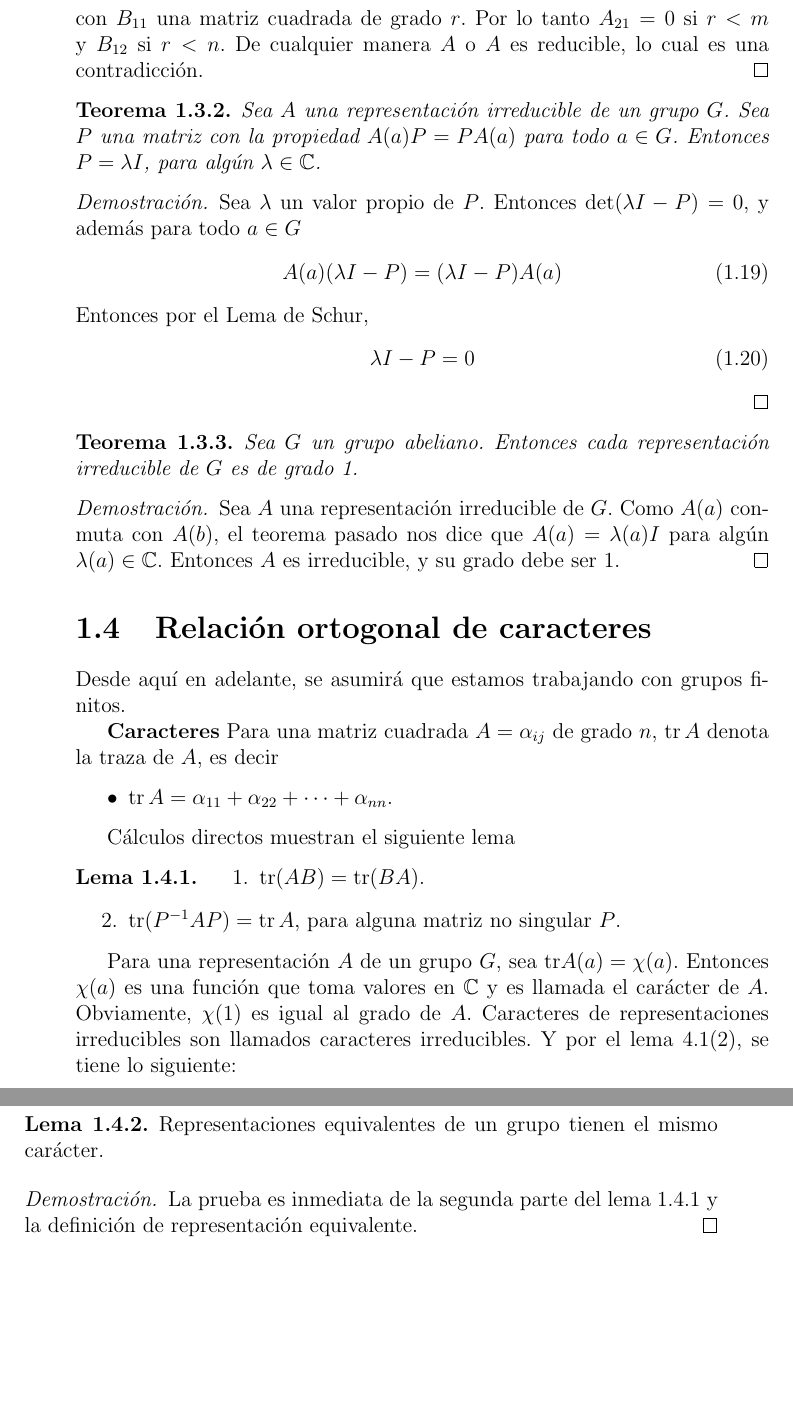
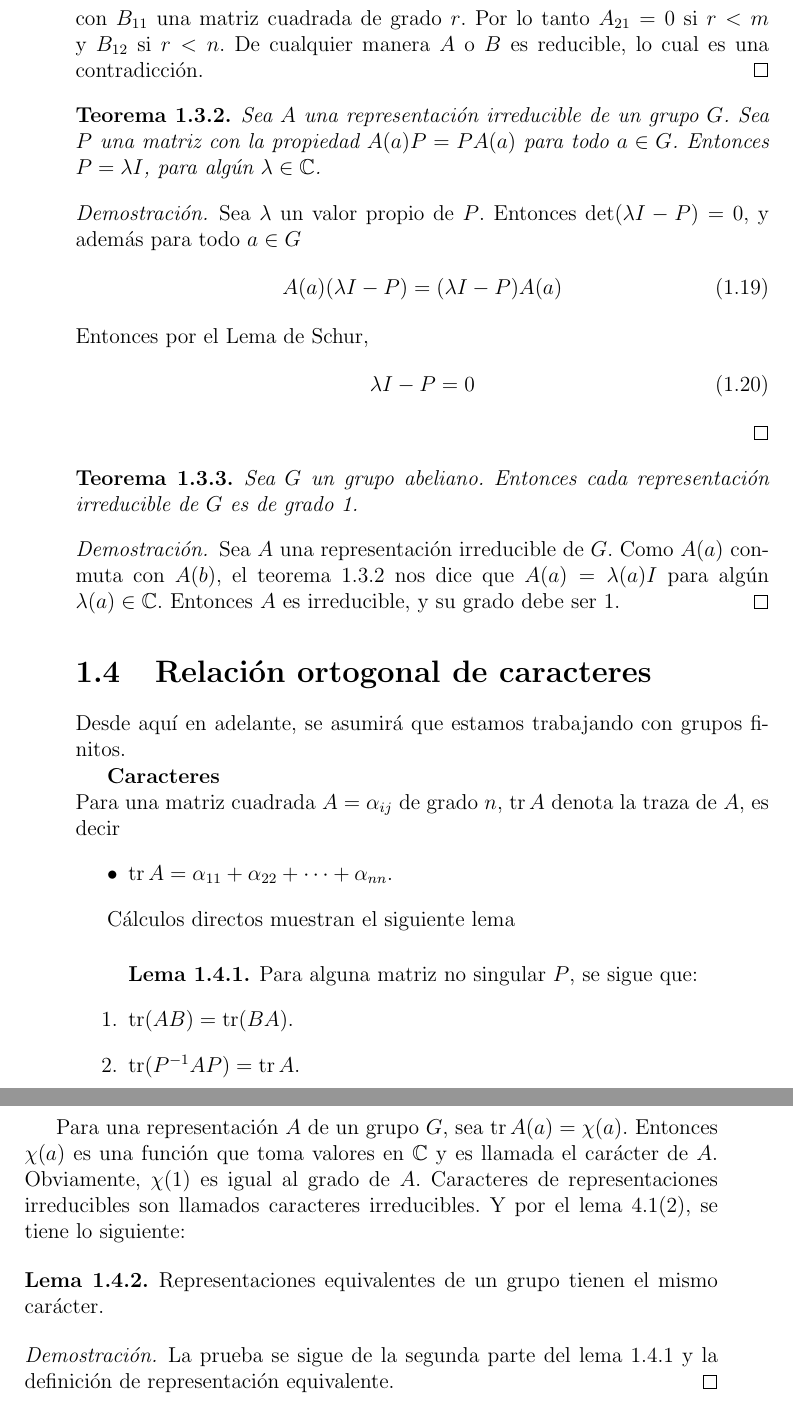
Before and after one commit to leunamCampero/Tesis, a LaTeX thesis (LaTeX/tesis.tex): two parts of pages 9 and 10 of 23, joined at a grey line, cut so that both start at the same text, the shorter picture padded with empty space. Compiled offline with pdfLaTeX.

Commit message:
Hice pequeños cambios en la primera parte de la sección de caracteres

```diff
--- a/LaTeX/tesis.tex
+++ b/LaTeX/tesis.tex
@@ -585,7 +585,7 @@ $A$ veces.
   \end{equation}
   con $B_{11}$ una matriz cuadrada de grado $r$. Por lo tanto
   $A_{21}=0$ si $r<m$ y $B_{12}$ si $r<n$. De cualquier manera
-  $A$ o $A$ es reducible, lo cual es una
+  $A$ o $B$ es reducible, lo cual es una
   contradicción.
 \end{proof}
 
@@ -618,7 +618,7 @@ representación irreducible de $G$ es de grado 1.
 
 \begin{proof}
   Sea $A$ una representación irreducible de $G$. Como $A(a)$ conmuta
-  con $A(b)$, el teorema pasado nos dice que $A(a)=\lambda(a) I$ para
+  con $A(b)$, el teorema \ref{t3_2} nos dice que $A(a)=\lambda(a) I$ para
   algún $\lambda(a) \in \mathbb{C}$. Entonces $A$ es irreducible, y su
   grado debe ser $1$.
 \end{proof}
@@ -628,7 +628,8 @@ representación irreducible de $G$ es de grado 1.
 Desde aquí en adelante, se asumirá que estamos trabajando con grupos
 finitos.
 
-\textbf{Caracteres} Para una matriz cuadrada $A=\alpha_{ij}$ de grado
+\textbf{Caracteres}\\
+Para una matriz cuadrada $A=\alpha_{ij}$ de grado
 $n$, $\tr A$ denota la traza de $A$, es decir
 \begin{itemize}
   \item $\tr A= \alpha_{11}+ \alpha_{22} + \cdots + \alpha_{nn}$.
@@ -638,14 +639,14 @@ Cálculos directos muestran el siguiente lema
 
 \begin{lemma}
    \label{l4_1}
-  \begin{enumerate}
+  \begin{enumerate} Para alguna matriz no singular $P$, se sigue que:
   \item $\tr (AB)=\tr (BA) $.
-  \item $\tr (P^{-1}AP)=\tr A$, para alguna matriz no singular $P$.
+  \item $\tr (P^{-1}AP)=\tr A$.
   \end{enumerate}
 \end{lemma}
 
 Para una representación $A$ de un grupo $G$, sea
-tr$A(a)=\chi(a)$. Entonces $\chi(a)$ es una función que toma valores
+$\tr A(a)=\chi(a)$. Entonces $\chi(a)$ es una función que toma valores
 en $\mathbb{C}$ y es llamada el carácter de $A$. Obviamente, $\chi(1)$
 es igual al grado de $A$. Caracteres de representaciones irreducibles
 son llamados caracteres irreducibles. Y por el lema 4.1(2), se tiene
@@ -656,7 +657,7 @@ lo siguiente:
   Representaciones equivalentes de un grupo tienen el mismo carácter.
 \end{lemma}
 \begin{proof}
-  La prueba es inmediata de la segunda parte del lema \ref{l4_1} y la
+  La prueba se sigue de la segunda parte del lema \ref{l4_1} y la
   definición de representación equivalente.
 \end{proof}
 Como $A(x^{-1}ax)=A(x)^{-1}A(a)A(x)$, se sigue que
```
Also changed, not shown: LaTeX/tesis.tex (4 more changed lines).
